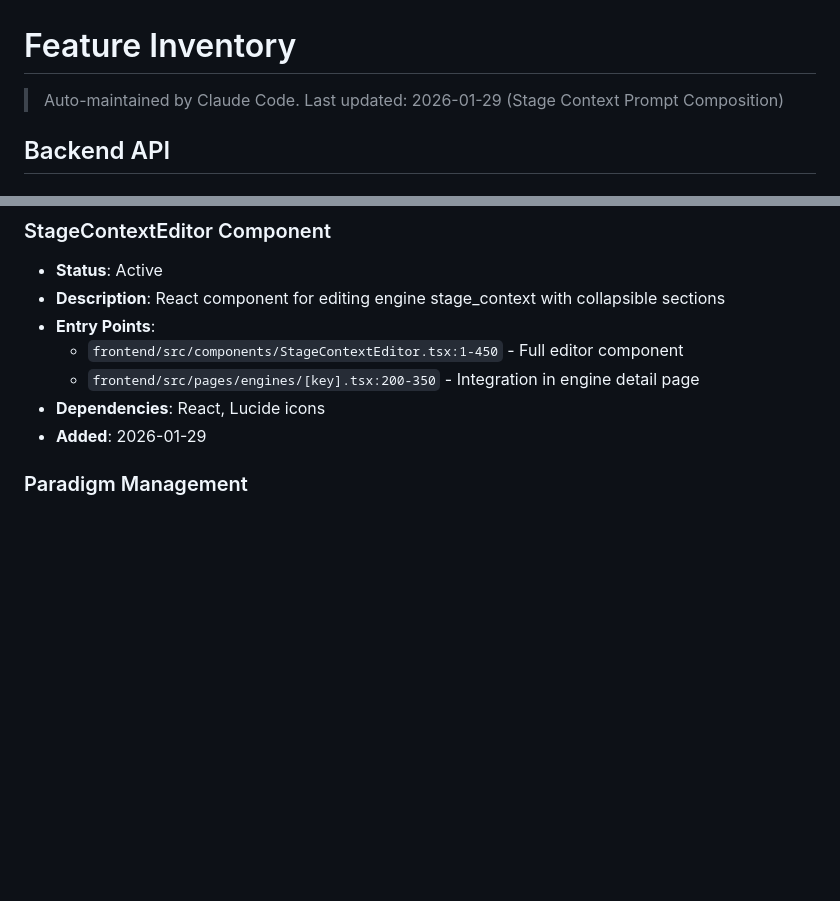
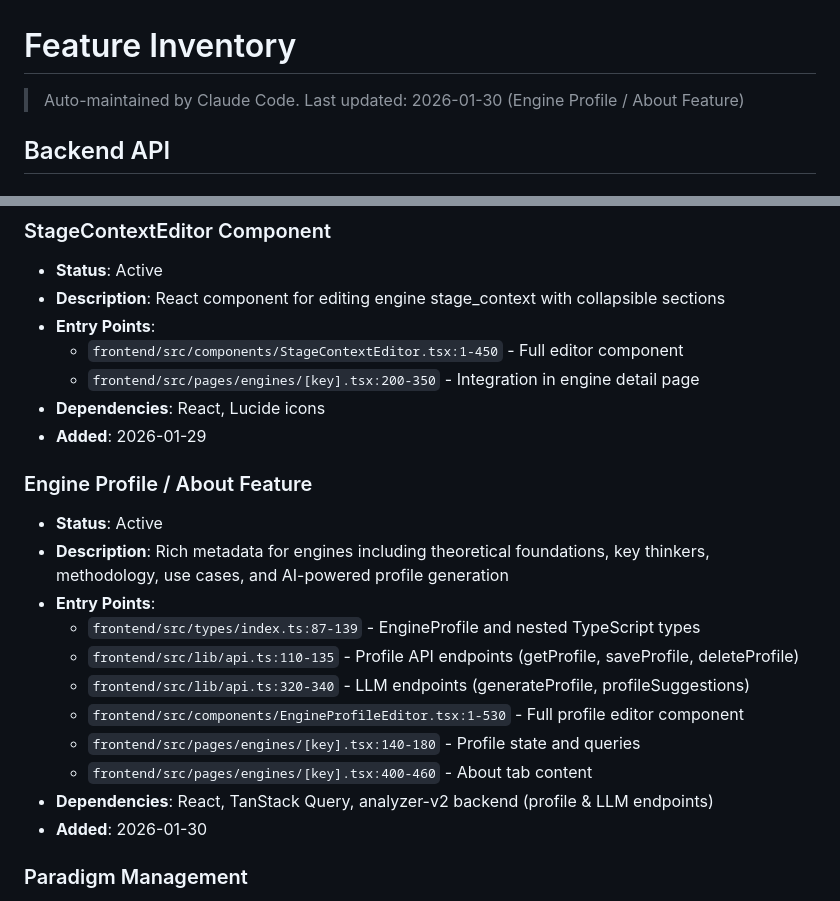
Before and after one commit to yauhenio2025/analyzer-mgmt, a Markdown page: docs/FEATURES.md, 2 parts joined by grey strips. GitHub-like rendering; blank space fills up the shorter version.

Commit message:
docs: Update docs for Engine Profile feature
Co-Authored-By: Claude Opus 4.5 <noreply@anthropic.com>

```diff
--- a/docs/FEATURES.md
+++ b/docs/FEATURES.md
@@ -1,6 +1,6 @@
 # Feature Inventory
 
-> Auto-maintained by Claude Code. Last updated: 2026-01-29 (Stage Context Prompt Composition)
+> Auto-maintained by Claude Code. Last updated: 2026-01-30 (Engine Profile / About Feature)
 
 ## Backend API
 
@@ -38,6 +38,19 @@
   - `frontend/src/pages/engines/[key].tsx:200-350` - Integration in engine detail page
 - **Dependencies**: React, Lucide icons
 - **Added**: 2026-01-29
+
+### Engine Profile / About Feature
+- **Status**: Active
+- **Description**: Rich metadata for engines including theoretical foundations, key thinkers, methodology, use cases, and AI-powered profile generation
+- **Entry Points**:
+  - `frontend/src/types/index.ts:87-139` - EngineProfile and nested TypeScript types
+  - `frontend/src/lib/api.ts:110-135` - Profile API endpoints (getProfile, saveProfile, deleteProfile)
+  - `frontend/src/lib/api.ts:320-340` - LLM endpoints (generateProfile, profileSuggestions)
+  - `frontend/src/components/EngineProfileEditor.tsx:1-530` - Full profile editor component
+  - `frontend/src/pages/engines/[key].tsx:140-180` - Profile state and queries
+  - `frontend/src/pages/engines/[key].tsx:400-460` - About tab content
+- **Dependencies**: React, TanStack Query, analyzer-v2 backend (profile & LLM endpoints)
+- **Added**: 2026-01-30
 
 ### Paradigm Management
 - **Status**: Active
```
Also changed, not shown: docs/CHANGELOG.md (+8 -0 lines).
